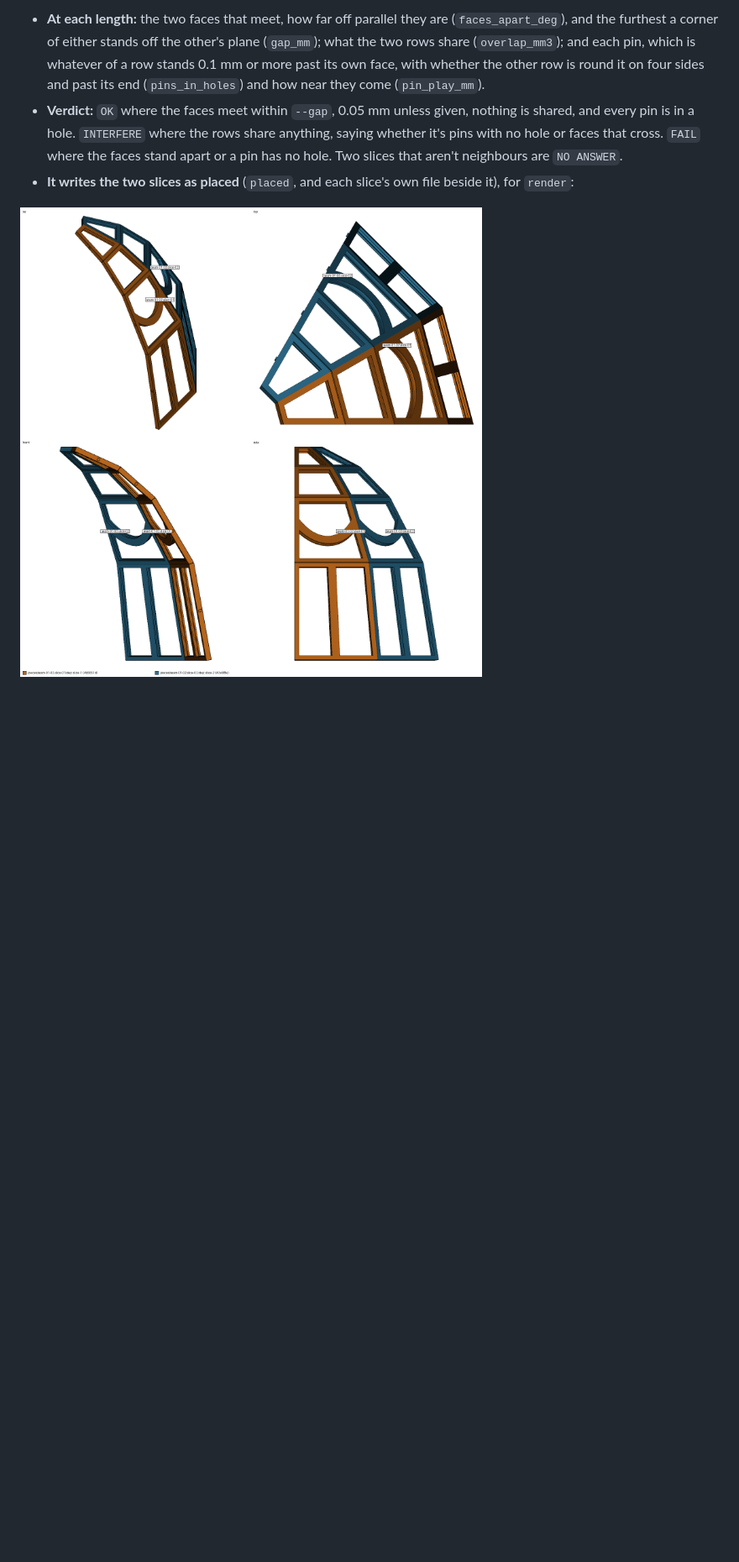
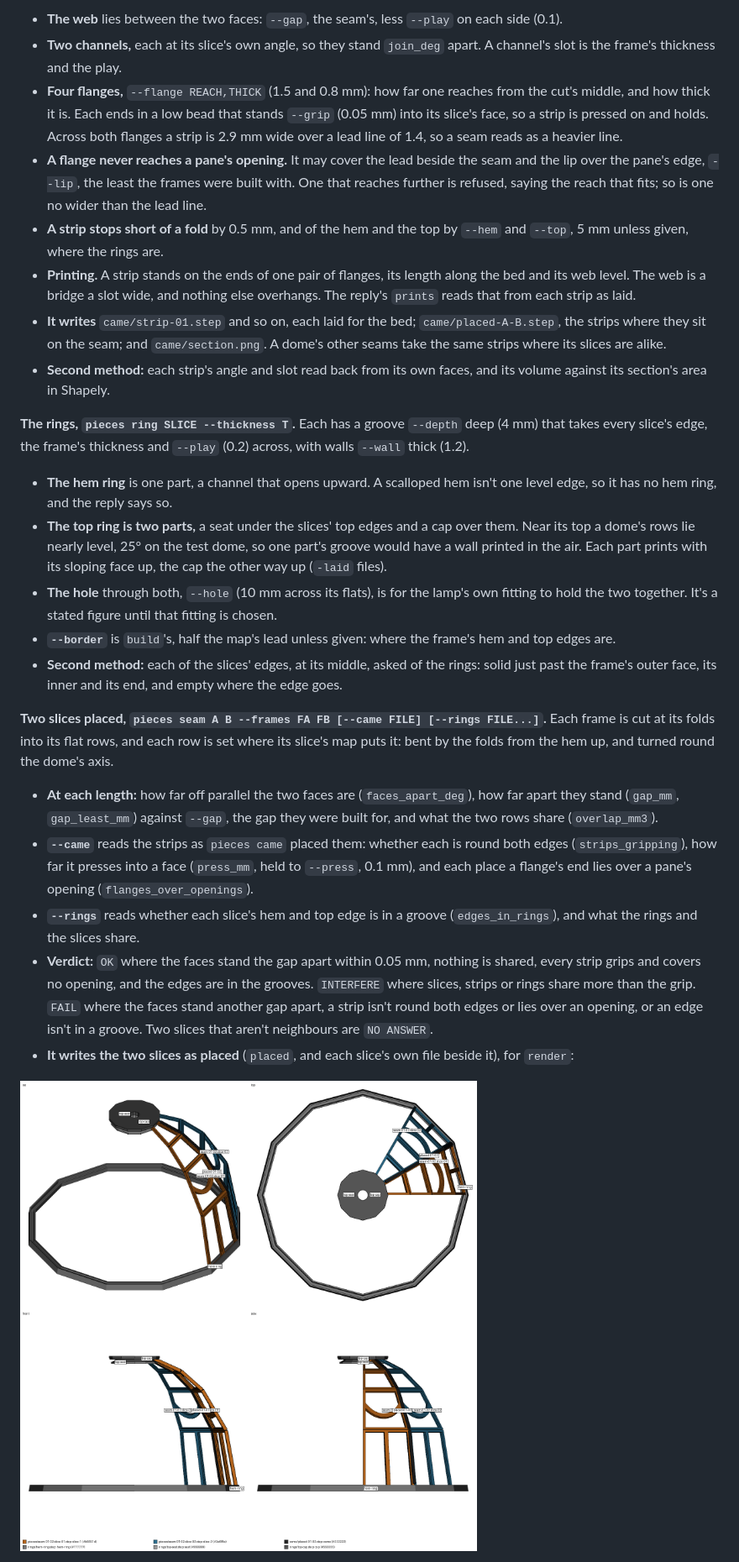
Before and after one commit to mqucifer/print-shop, a Markdown page: docs/pieces.md, the part around one of its changes. Shown at 84% size. GitHub-like rendering; pictures changed too: docs/pieces-seam.png; blank space fills up the shorter version.

```diff
--- a/docs/pieces.md
+++ b/docs/pieces.md
@@ -174,5 +169,26 @@ JSON, in millimetres, x to the right and y up from the panel's bottom-left:
 
-- **At each length:** the two faces that meet, how far off parallel they are (`faces_apart_deg`), and the furthest a corner of either stands off the other's plane (`gap_mm`); what the two rows share (`overlap_mm3`); and each pin, which is whatever of a row stands 0.1 mm or more past its own face, with whether the other row is round it on four sides and past its end (`pins_in_holes`) and how near they come (`pin_play_mm`).
-- **Verdict:** `OK` where the faces meet within `--gap`, 0.05 mm unless given, nothing is shared, and every pin is in a hole. `INTERFERE` where the rows share anything, saying whether it's pins with no hole or faces that cross. `FAIL` where the faces stand apart or a pin has no hole. Two slices that aren't neighbours are `NO ANSWER`.
+- **The web** lies between the two faces: `--gap`, the seam's, less `--play` on each side (0.1).
+- **Two channels,** each at its slice's own angle, so they stand `join_deg` apart. A channel's slot is the frame's thickness and the play.
+- **Four flanges,** `--flange REACH,THICK` (1.5 and 0.8 mm): how far one reaches from the cut's middle, and how thick it is. Each ends in a low bead that stands `--grip` (0.05 mm) into its slice's face, so a strip is pressed on and holds. Across both flanges a strip is 2.9 mm wide over a lead line of 1.4, so a seam reads as a heavier line.
+- **A flange never reaches a pane's opening.** It may cover the lead beside the seam and the lip over the pane's edge, `--lip`, the least the frames were built with. One that reaches further is refused, saying the reach that fits; so is one no wider than the lead line.
+- **A strip stops short of a fold** by 0.5 mm, and of the hem and the top by `--hem` and `--top`, 5 mm unless given, where the rings are.
+- **Printing.** A strip stands on the ends of one pair of flanges, its length along the bed and its web level. The web is a bridge a slot wide, and nothing else overhangs. The reply's `prints` reads that from each strip as laid.
+- **It writes** `came/strip-01.step` and so on, each laid for the bed; `came/placed-A-B.step`, the strips where they sit on the seam; and `came/section.png`. A dome's other seams take the same strips where its slices are alike.
+- **Second method:** each strip's angle and slot read back from its own faces, and its volume against its section's area in Shapely.
+
+**The rings, `pieces ring SLICE --thickness T`.** Each has a groove `--depth` deep (4 mm) that takes every slice's edge, the frame's thickness and `--play` (0.2) across, with walls `--wall` thick (1.2).
+
+- **The hem ring** is one part, a channel that opens upward. A scalloped hem isn't one level edge, so it has no hem ring, and the reply says so.
+- **The top ring is two parts,** a seat under the slices' top edges and a cap over them. Near its top a dome's rows lie nearly level, 25° on the test dome, so one part's groove would have a wall printed in the air. Each part prints with its sloping face up, the cap the other way up (`-laid` files).
+- **The hole** through both, `--hole` (10 mm across its flats), is for the lamp's own fitting to hold the two together. It's a stated figure until that fitting is chosen.
+- **`--border`** is `build`'s, half the map's lead unless given: where the frame's hem and top edges are.
+- **Second method:** each of the slices' edges, at its middle, asked of the rings: solid just past the frame's outer face, its inner and its end, and empty where the edge goes.
+
+**Two slices placed, `pieces seam A B --frames FA FB [--came FILE] [--rings FILE...]`.** Each frame is cut at its folds into its flat rows, and each row is set where its slice's map puts it: bent by the folds from the hem up, and turned round the dome's axis.
+
+- **At each length:** how far off parallel the two faces are (`faces_apart_deg`), how far apart they stand (`gap_mm`, `gap_least_mm`) against `--gap`, the gap they were built for, and what the two rows share (`overlap_mm3`).
+- **`--came`** reads the strips as `pieces came` placed them: whether each is round both edges (`strips_gripping`), how far it presses into a face (`press_mm`, held to `--press`, 0.1 mm), and each place a flange's end lies over a pane's opening (`flanges_over_openings`).
+- **`--rings`** reads whether each slice's hem and top edge is in a groove (`edges_in_rings`), and what the rings and the slices share.
+- **Verdict:** `OK` where the faces stand the gap apart within 0.05 mm, nothing is shared, every strip grips and covers no opening, and the edges are in the grooves. `INTERFERE` where slices, strips or rings share more than the grip. `FAIL` where the faces stand another gap apart, a strip isn't round both edges or lies over an opening, or an edge isn't in a groove. Two slices that aren't neighbours are `NO ANSWER`.
 - **It writes the two slices as placed** (`placed`, and each slice's own file beside it), for `render`:
 
```
Also changed, not shown: other parts of docs/pieces.md (+15 -20 lines), docs/bench.md (+24 -13 lines), docs/pieces-came.png (added), 5 other files.
